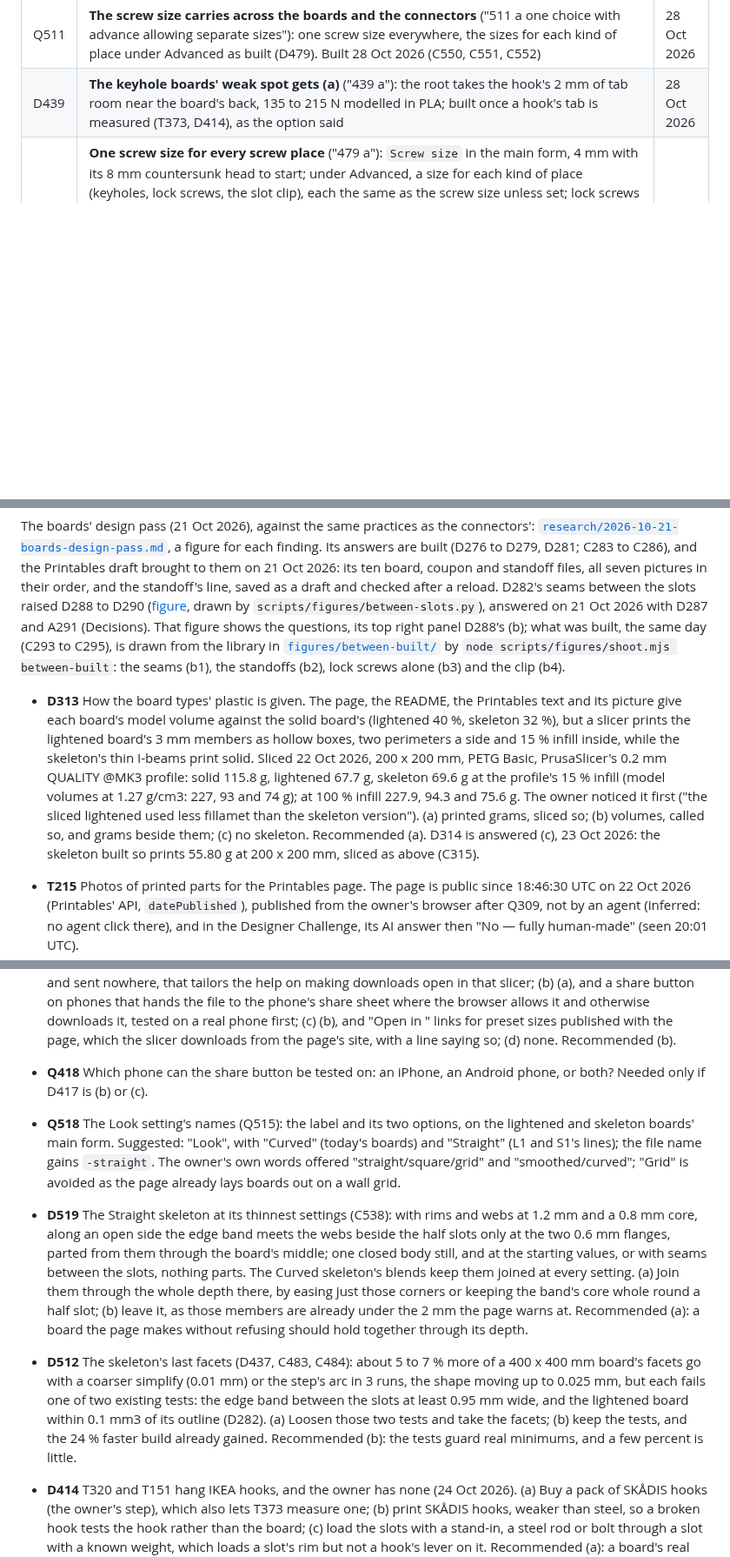
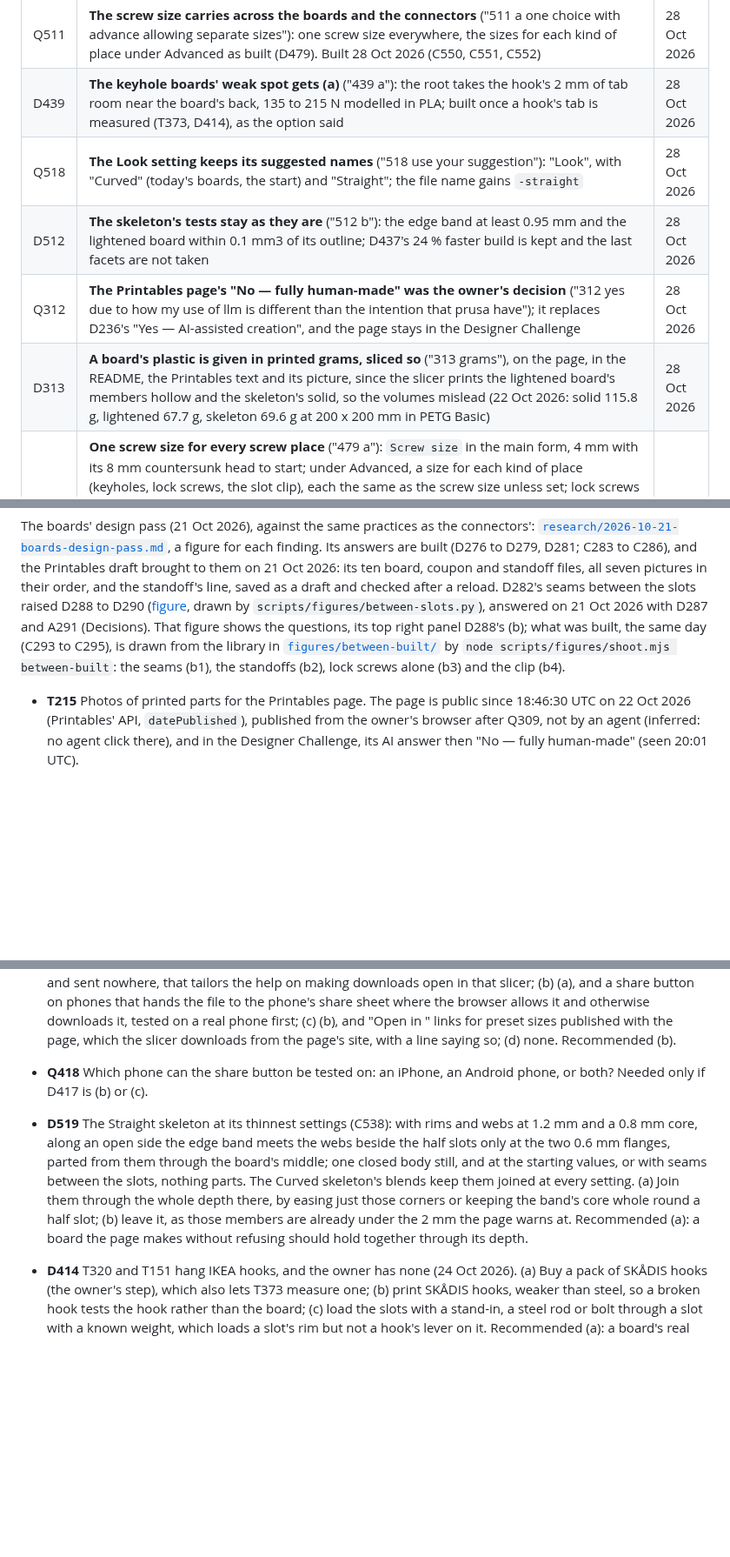
Before and after one commit to AlonRR/skadis-air, a Markdown page: docs/status.md, 3 parts joined by grey strips. Shown at 87% size. Drawn GitHub-style; blank space fills up the shorter version.

Commit message:
docs(status): Q518, D512, Q312 and D313 answered
The owner's answers of 28 Oct 2026: the Look setting keeps its names;
the skeleton's tests stay; the Printables page's fully human-made
answer was the owner's, replacing D236; a board's plastic is given in
printed grams.

```diff
--- a/docs/status.md
+++ b/docs/status.md
@@ -241,6 +241,10 @@ connector types drawn in [`figures/connector-types.png`](figures/connector-types
 | Q515 | **The straight look is a choice on the lightened and skeleton boards, not two more board types** ("515 y but wht you choose skeleton or lightned its an option that shows up under with straight/square/grid or smoothed/curved not sure about the names"): a Look setting on the main form, Curved (today's, the starting value) or Straight (Q510); its names, Q518 | 28 Oct 2026 |
 | Q511 | **The screw size carries across the boards and the connectors** ("511 a one choice with advance allowing separate sizes"): one screw size everywhere, the sizes for each kind of place under Advanced as built (D479). Built 28 Oct 2026 (C550, C551, C552) | 28 Oct 2026 |
 | D439 | **The keyhole boards' weak spot gets (a)** ("439 a"): the root takes the hook's 2 mm of tab room near the board's back, 135 to 215 N modelled in PLA; built once a hook's tab is measured (T373, D414), as the option said | 28 Oct 2026 |
+| Q518 | **The Look setting keeps its suggested names** ("518 use your suggestion"): "Look", with "Curved" (today's boards, the start) and "Straight"; the file name gains `-straight` | 28 Oct 2026 |
+| D512 | **The skeleton's tests stay as they are** ("512 b"): the edge band at least 0.95 mm and the lightened board within 0.1 mm3 of its outline; D437's 24 % faster build is kept and the last facets are not taken | 28 Oct 2026 |
+| Q312 | **The Printables page's "No — fully human-made" was the owner's decision** ("312 yes due to how my use of llm is different than the intention that prusa have"); it replaces D236's "Yes — AI-assisted creation", and the page stays in the Designer Challenge | 28 Oct 2026 |
+| D313 | **A board's plastic is given in printed grams, sliced so** ("313 grams"), on the page, in the README, the Printables text and its picture, since the slicer prints the lightened board's members hollow and the skeleton's solid, so the volumes mislead (22 Oct 2026: solid 115.8 g, lightened 67.7 g, skeleton 69.6 g at 200 x 200 mm in PETG Basic) | 28 Oct 2026 |
 | D479 | **One screw size for every screw place** ("479 a"): `Screw size` in the main form, 4 mm with its 8 mm countersunk head to start; under Advanced, a size for each kind of place (keyholes, lock screws, the slot clip), each the same as the screw size unless set; lock screws start at 4 mm too, their slots grooved for the head. Built 24 Oct 2026 (C495 to C509): each kind of place is "Same as the screw size" or "Own" under Advanced; lock screws from 3 mm are countersunk, passing the slot through an 8.5 mm groove and seating on a 45 degree countersink (D370's (a)), and up to 2.5 mm keep the pan head; the slot keeps its 5.2 mm for 4.2 mm up from where a hook rests (a real hook unmeasured, D414); a board kept by an older page builds with 4 mm lock screws; pictures drawn by `node scripts/figures/shoot.mjs screw-groove` | 24 Oct 2026 |
 | D238 | **Standoffs start at 15 mm**: the boards' standoffs, the standoff connector and the slot clip's depth, so the parts of one wall still match; IKEA's spacer stays 20 mm (`WALL_DISTANCE_MM`), the owner's choice | 17 Oct 2026 |
 | D239 | **The Printables draft's standoff and slot clip files are made again at 15 mm** and replace the 20 mm ones, as its files are the page's starting values | 17 Oct 2026 |
@@ -305,16 +309,6 @@ day (C293 to C295), is drawn from the library in [`figures/between-built/`](figu
 `node scripts/figures/shoot.mjs between-built`: the seams (b1), the standoffs (b2), lock screws alone (b3) and the
 clip (b4).
 
-- **D313** How the board types' plastic is given. The page, the README, the Printables text and its picture give each
-  board's model volume against the solid board's (lightened 40 %, skeleton 32 %), but a slicer prints the lightened
-  board's 3 mm members as hollow boxes, two perimeters a side and 15 % infill inside, while the skeleton's thin
-  I-beams print solid. Sliced 22 Oct 2026, 200 x 200 mm, PETG Basic, PrusaSlicer's 0.2 mm QUALITY @MK3 profile:
-  solid 115.8 g, lightened 67.7 g, skeleton 69.6 g at the profile's 15 % infill (model volumes at 1.27 g/cm3: 227,
-  93 and 74 g); at 100 % infill 227.9, 94.3 and 75.6 g. The owner noticed it first ("the sliced lightened used less
-  fillamet than the skeleton version"). (a) printed grams, sliced so; (b) volumes, called so, and grams beside them;
-  (c) no skeleton. Recommended (a). D314 is answered (c), 23 Oct 2026: the skeleton built so prints 55.80 g at
-  200 x 200 mm, sliced as above (C315).
-
 - **T215** Photos of printed parts for the Printables page. The page is public since 18:46:30 UTC on 22 Oct 2026
   (Printables' API, `datePublished`), published from the owner's browser after Q309, not by an agent (inferred: no
   agent click there), and in the Designer Challenge, its AI answer then "No — fully human-made" (seen 20:01 UTC).
@@ -359,11 +353,6 @@ clip (b4).
 - **Q418** Which phone can the share button be tested on: an iPhone, an Android phone, or both? Needed only if D417
   is (b) or (c).
 
-- **Q518** The Look setting's names (Q515): the label and its two options, on the lightened and skeleton boards' main
-  form. Suggested: "Look", with "Curved" (today's boards) and "Straight" (L1 and S1's lines); the file name gains
-  `-straight`. The owner's own words offered "straight/square/grid" and "smoothed/curved"; "Grid" is avoided as the page
-  already lays boards out on a wall grid.
-
 - **D519** The Straight skeleton at its thinnest settings (C538): with rims and webs at 1.2 mm and a 0.8 mm core, along
   an open side the edge band meets the webs beside the half slots only at the two 0.6 mm flanges, parted from them
   through the board's middle; one closed body still, and at the starting values, or with seams between the slots,
@@ -371,12 +360,6 @@ clip (b4).
   there, by easing just those corners or keeping the band's core whole round a half slot; (b) leave it, as those
   members are already under the 2 mm the page warns at. Recommended (a): a board the page makes without refusing should
   hold together through its depth.
-
-- **D512** The skeleton's last facets (D437, C483, C484): about 5 to 7 % more of a 400 x 400 mm board's facets go with a
-  coarser simplify (0.01 mm) or the step's arc in 3 runs, the shape moving up to 0.025 mm, but each fails one of two
-  existing tests: the edge band between the slots at least 0.95 mm wide, and the lightened board within 0.1 mm3 of its
-  outline (D282). (a) Loosen those two tests and take the facets; (b) keep the tests, and the 24 % faster build already
-  gained. Recommended (b): the tests guard real minimums, and a few percent is little.
 
 - **D414** T320 and T151 hang IKEA hooks, and the owner has none (24 Oct 2026). (a) Buy a pack of SKÅDIS hooks (the
   owner's step), which also lets T373 measure one; (b) print SKÅDIS hooks, weaker than steel, so a broken hook tests
```
Also changed, not shown: other parts of docs/status.md (+0 -5 lines), docs/printables.md (+2 -1 lines).
